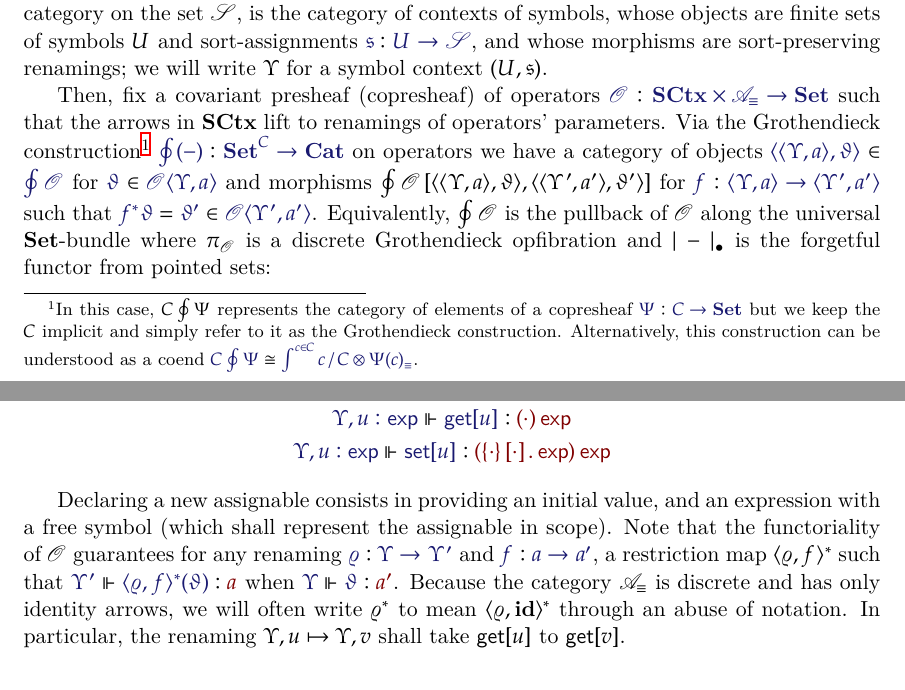
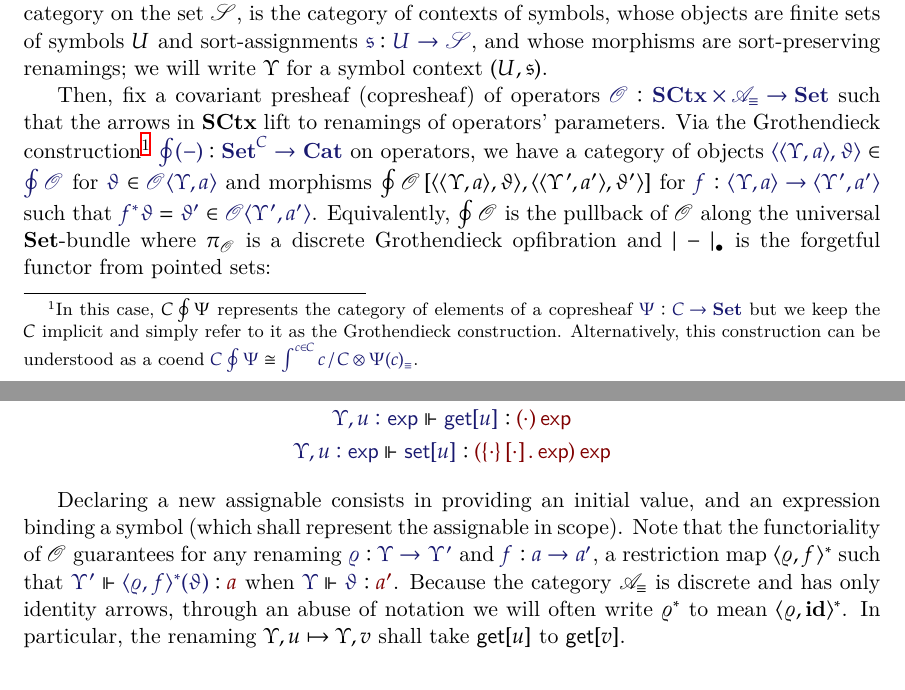
Before and after one commit to yurrriq/syntax-and-semantics-of-abts, a LaTeX document (paper.tex): two parts of pages 1 and 2 of 5, joined at a grey line, cut so that both start at the same text. Compiled offline with XeLaTeX.

Commit message:
wordsmithing

```diff
--- a/paper.tex
+++ b/paper.tex
@@ -200,7 +200,7 @@ construction\footnote{In this case, $C\Grothendieck{}{\Psi}$ represents the
   Alternatively, this construction can be understood as a coend
 $\IMode{C\Grothendieck{}{\Psi}}\cong \IMode{\int^{c \in C}\Coslice{c}{C}
 \otimes \Discrete{\Psi(c)}}$.} $\Of{\Grothendieck{}{(-)}}{\Sets^{C}\to\Cats}$
-on operators we have a category of objects
+on operators, we have a category of objects
 $\Member{\Pair{\Pair{\Upsilon}{a}}{\vartheta}}{\Grothendieck{}{\Operators}}$
 for $\Member{\vartheta}{\Operators\Pair{\Upsilon}{a}}$ and morphisms
 $\Hom{\Grothendieck{}{\Operators}}{\Pair{\Pair{\Upsilon}{a}}{\vartheta}}{\Pair{\Pair{\Upsilon'}{a'}}{\vartheta'}}$
@@ -283,15 +283,15 @@ extension of the calculus with assignables (references):
 \end{gather*}
 
 Declaring a new assignable consists in providing an initial value, and an
-expression with a free symbol (which shall represent the assignable in scope).
+expression binding a symbol (which shall represent the assignable in scope).
 Note that the functoriality of $\Operators$ guarantees for any renaming
 $\Of{\varrho}{\Upsilon\to\Upsilon'}$ and $\Of{f}{a\to a'}$, a restriction map
 $\Restriction{\Pair{\varrho}{f}}$ such that
 $\IsOperator{\Upsilon'}{\Restriction{\Pair{\varrho}{f}}(\vartheta)}{a}$ when
 $\IsOperator{\Upsilon}{\vartheta}{a'}$. Because the category
-$\Discrete{\Arities}$ is discrete and has only identity arrows, we will often
-write $\Restriction{\varrho}$ to mean $\Restriction{\Pair{\varrho}{\ArrId}}$
-through an abuse of notation. In particular, the renaming
+$\Discrete{\Arities}$ is discrete and has only identity arrows, through an
+abuse of notation we will often write $\Restriction{\varrho}$ to mean
+$\Restriction{\Pair{\varrho}{\ArrId}}$. In particular, the renaming
 $\Upsilon,u\mapsto\Upsilon,v$ shall take $\mathsf{get}[u]$ to
 $\mathsf{get}[v]$.
 
```
Also changed, not shown: paper.pdf.
